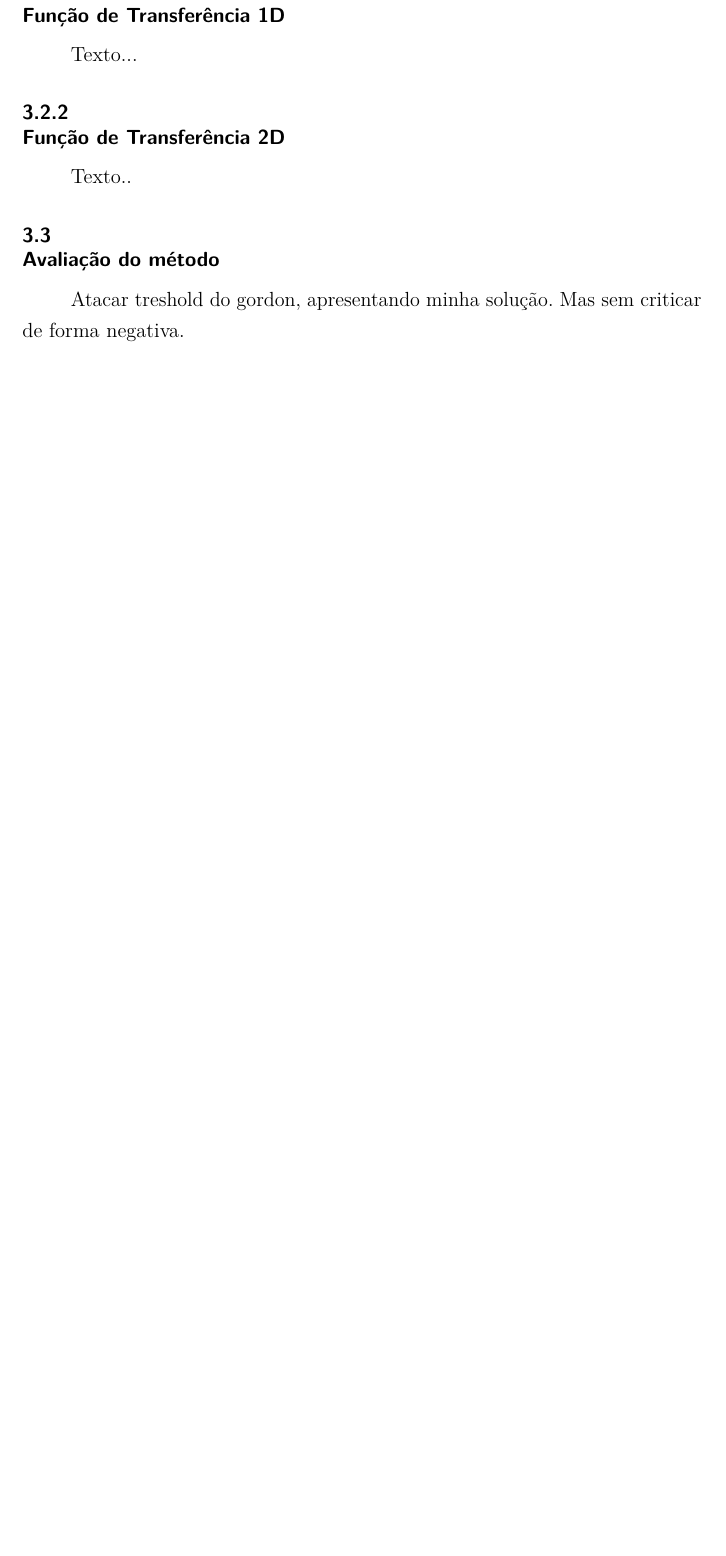
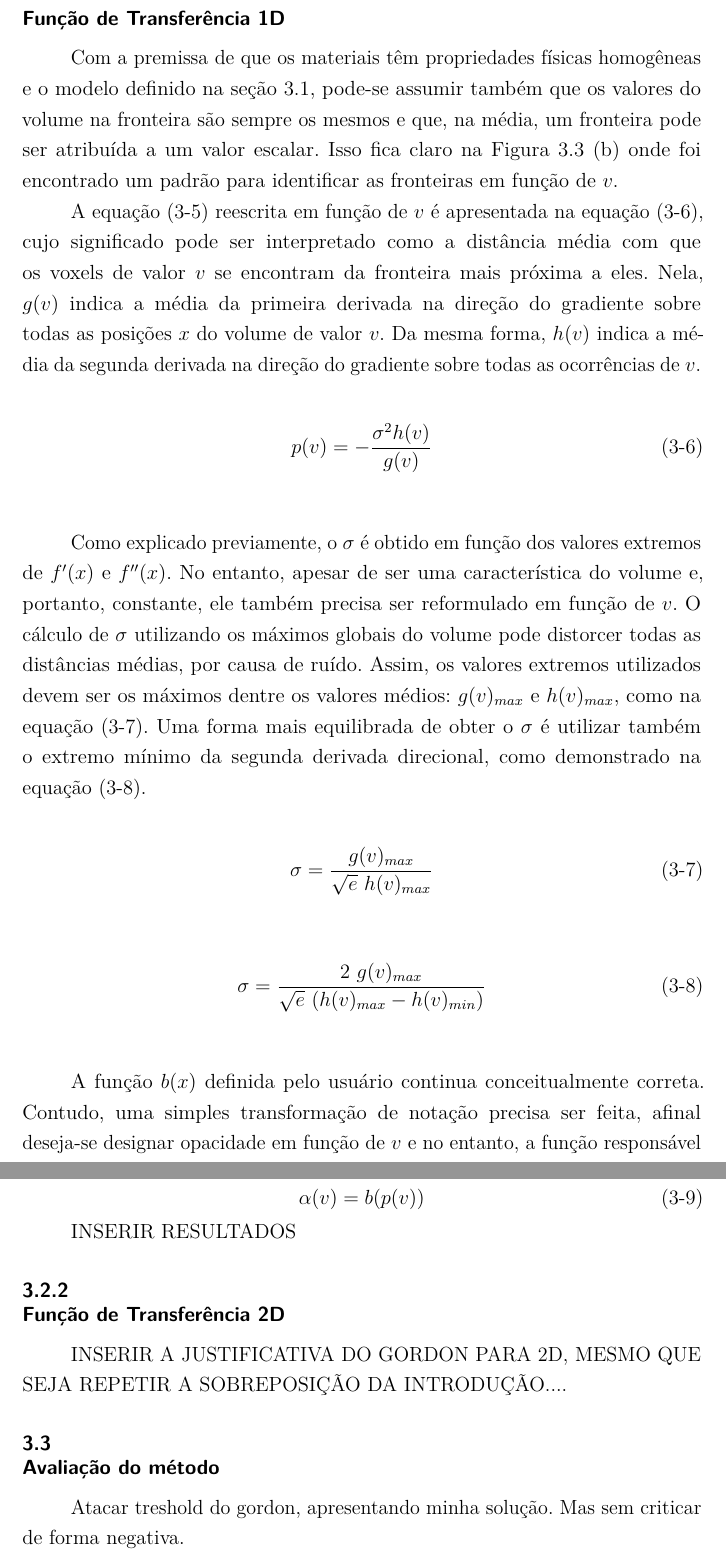
Before and after one commit to rustanitu/atfgtex, a LaTeX thesis (main.tex, which reads chapters/3_gordon.tex): part of page 23 of 28 before the commit and two parts of pages 24 and 25 of 30 after it, the two joined at a grey line, cut so that both start at the same text, the shorter picture padded with empty space. Compiled offline with pdfLaTeX.

Commit message:
Continuacao do gordon. Faltando apenas resultados e 2D.

```diff
--- a/chapters/3_gordon.tex
+++ b/chapters/3_gordon.tex
@@ -101,11 +113,35 @@
 
 \subsection{Função de Transferência 1D}
 \label{gordon.1d}
-	Texto...
+	Com a premissa de que os materiais têm propriedades físicas homogêneas e o modelo definido na seção~\ref{gordon.bound}, pode-se assumir também que os valores do volume na fronteira são sempre os mesmos e que, na média, um fronteira pode ser atribuída a um valor escalar. Isso fica claro na Figura~\ref{fig:g_functions}~\ref{fig:g_functions_b} onde foi encontrado um padrão para identificar as fronteiras em função de $v$.
+
+	A equação~\eqref{eq:x} reescrita em função de $v$ é apresentada na equação~\eqref{eq:pv}, cujo significado pode ser interpretado como a distância média com que os voxels de valor $v$ se encontram da fronteira mais próxima a eles. Nela, $g(v)$ indica a média da primeira derivada na direção do gradiente sobre todas as posições $x$ do volume de valor $v$. Da mesma forma, $h(v)$ indica a média da segunda derivada na direção do gradiente sobre todas as ocorrências de $v$. \\
+
+\begin{equation} \label{eq:pv}
+	p(v) = -\frac{\sigma^{2}h(v)}{g(v)}
+\end{equation} \\
+
+	Como explicado previamente, o $\sigma$ é obtido em função dos valores extremos de $f'(x)$ e $f''(x)$. No entanto, apesar de ser uma característica do volume e, portanto, constante, ele também precisa ser reformulado em função de $v$. O cálculo de $\sigma$ utilizando os máximos globais do volume pode distorcer todas as distâncias médias, por causa de ruído. Assim, os valores extremos utilizados devem ser os máximos dentre os valores médios: $g(v)_{max}$ e $h(v)_{max}$, como na equação~\eqref{eq:sigmav}. Uma forma mais equilibrada de obter o $\sigma$ é utilizar também o extremo mínimo da segunda derivada direcional, como demonstrado na equação~\eqref{eq:sigmav2}. \\
+
+\begin{equation} \label{eq:sigmav}
+	\sigma = \frac{g(v)_{max}}{\sqrt{e}\ h(v)_{max}}
+\end{equation} \\
+
+\begin{equation} \label{eq:sigmav2}
+	\sigma = \frac{2\ g(v)_{max}}{\sqrt{e}\ (h(v)_{max} - h(v)_{min})}
+\end{equation} \\
+
+	A função $b(x)$ definida pelo usuário continua conceitualmente correta. Contudo, uma simples transformação de notação precisa ser feita, afinal deseja-se designar opacidade em função de $v$ e no entanto, a função responsável por definir opacidade está em função de $x$. Define-se então a equação~\eqref{eq:alpha} \\
+
+\begin{equation} \label{eq:alpha}
+	\alpha(v) = b(p(v))
+\end{equation}
+
+	INSERIR RESULTADOS
 
 \subsection{Função de Transferência 2D}
 \label{gordon.2d}
-    Texto..
+    INSERIR A JUSTIFICATIVA DO GORDON PARA 2D, MESMO QUE SEJA REPETIR A SOBREPOSIÇÃO DA INTRODUÇÃO....
 
 \section{Avaliação do método}
 \label{gordon.aval}
```
Also changed, not shown: images/g_bx.jpg (added), chapters/3_gordon.tex (18 more changed lines).
